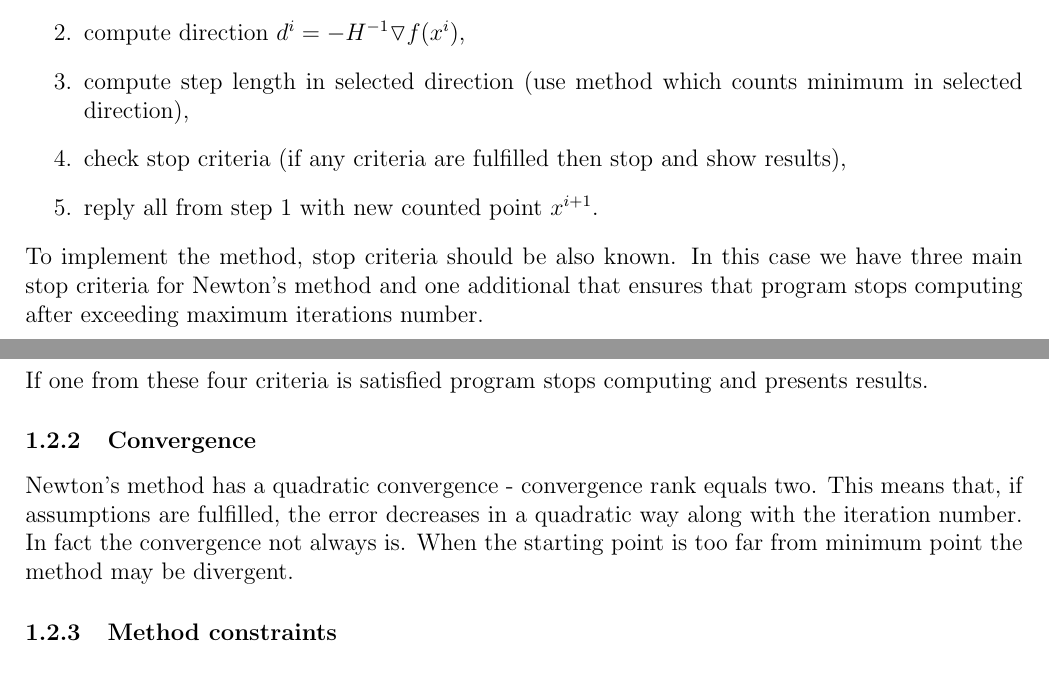
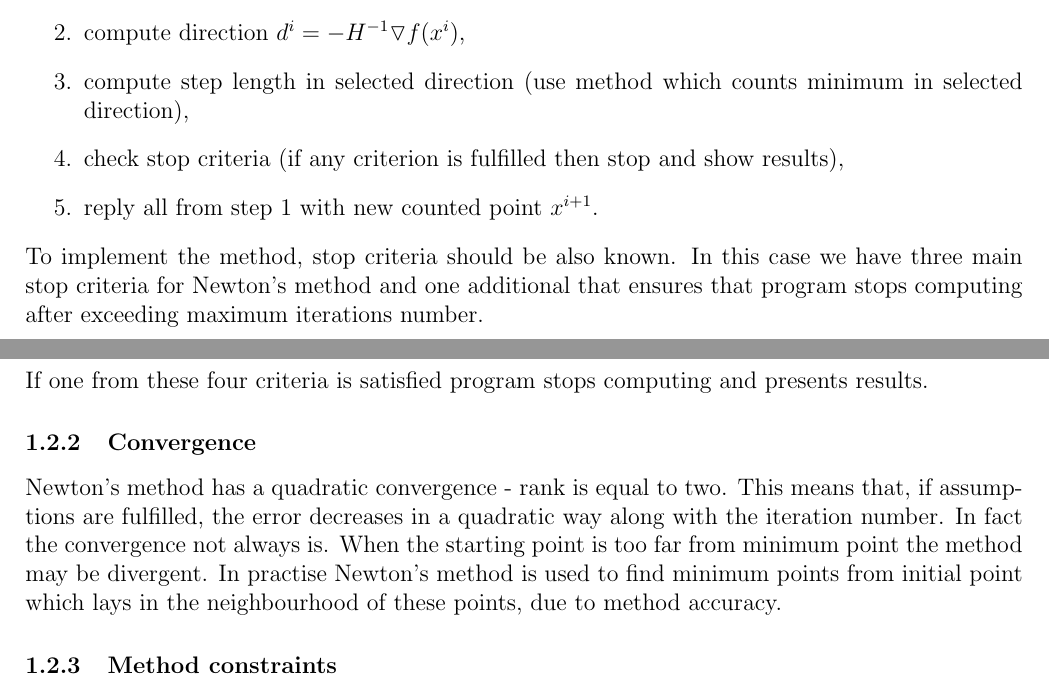
Before and after one commit to dkoszkul/Project_Newton, a LaTeX document (report/Report.tex): two parts of pages 1 and 2 of 17 before the commit and two parts of pages 1 and 2 of 18 after it, joined at a grey line, cut so that both start at the same text. Compiled offline with pdfLaTeX.

Commit message:
małe poprawki

```diff
--- a/report/Report.tex
+++ b/report/Report.tex
@@ -44,7 +44,7 @@ Newton's method is a local optimization type algorithm. The algorithm is present
 \item compute $f(x^i)$ and gradient $\triangledown f(x^i)$,
 \item compute direction $d^i=-H^{-1} \triangledown f(x^i)$,
 \item compute step length in selected direction (use method which counts minimum in selected direction),
-\item check stop criteria (if any criteria are fulfilled then stop and show results),
+\item check stop criteria (if any criterion is fulfilled then stop and show results),
 \item reply all from step 1 with new counted point $x^{i+1}$.
 \end{enumerate}
 
@@ -63,7 +63,7 @@ Difference between values of the function in $x^i$ and $x^{i-1}$ should be less
 If one from these four criteria is satisfied program stops computing and presents results.
 
 \subsubsection{Convergence}
-Newton's method has a quadratic convergence - convergence rank equals two. This means that, if assumptions are fulfilled, the error decreases in a quadratic way along with the iteration number. In fact the convergence not always is. When the starting point is too far from minimum point the method may be divergent.
+Newton's method has a quadratic convergence - rank is equal to two. This means that, if assumptions are fulfilled, the error decreases in a quadratic way along with the iteration number. In fact the convergence not always is. When the starting point is too far from minimum point the method may be divergent. In practise Newton's method is used to find minimum points from initial point which lays in the neighbourhood of these points, due to method accuracy.
 
 \subsubsection{Method constraints} \label{MC}
 \textbf{Minimum in selected direction method} \\
```
